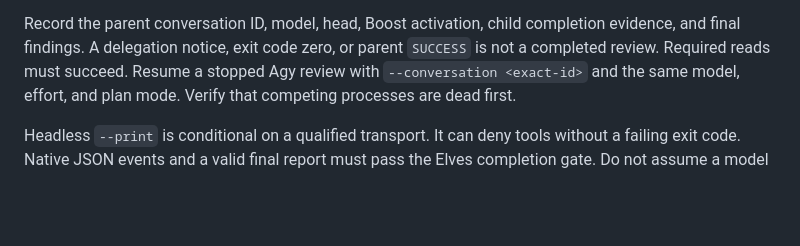
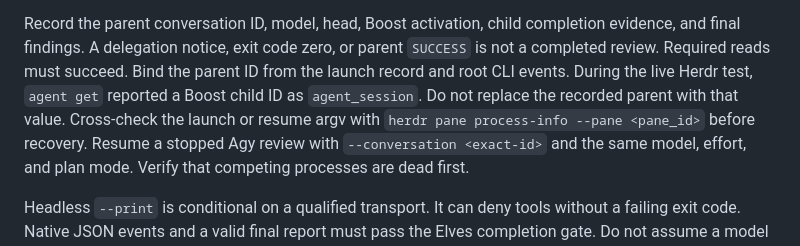
Before and after one commit to aigorahub/herdr-lantern, a Markdown page: herd-workflows.md, the part around the change. Drawn GitHub-style; blank space fills up the shorter version.

Commit message:
Preserve the Agy parent ID during Boost reviews

```diff
--- a/herd-workflows.md
+++ b/herd-workflows.md
@@ -275,6 +275,10 @@ has stopped. A permission timeout is not a clean review.
 Record the parent conversation ID, model, head, Boost activation, child
 completion evidence, and final findings. A delegation notice, exit code zero,
 or parent `SUCCESS` is not a completed review. Required reads must succeed.
+Bind the parent ID from the launch record and root CLI events. During the live
+Herdr test, `agent get` reported a Boost child ID as `agent_session`. Do not
+replace the recorded parent with that value. Cross-check the launch or resume
+argv with `herdr pane process-info --pane <pane_id>` before recovery.
 Resume a stopped Agy review with `--conversation <exact-id>` and the same
 model, effort, and plan mode. Verify that competing processes are dead first.
 
```
